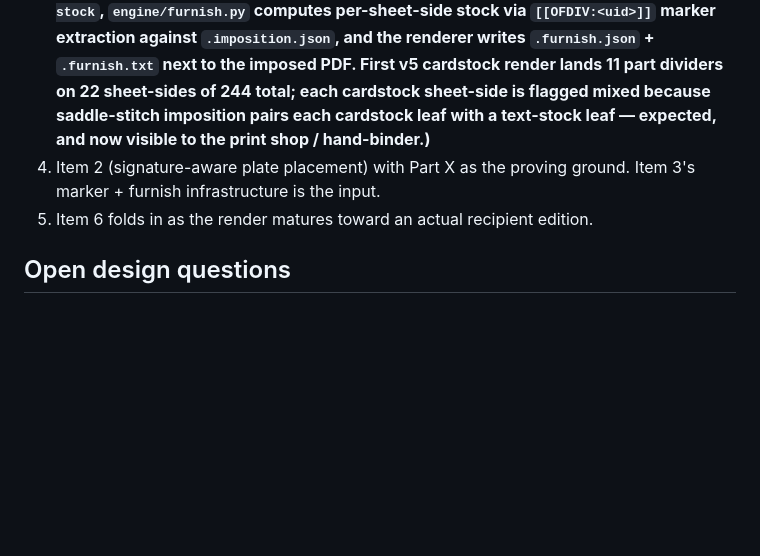
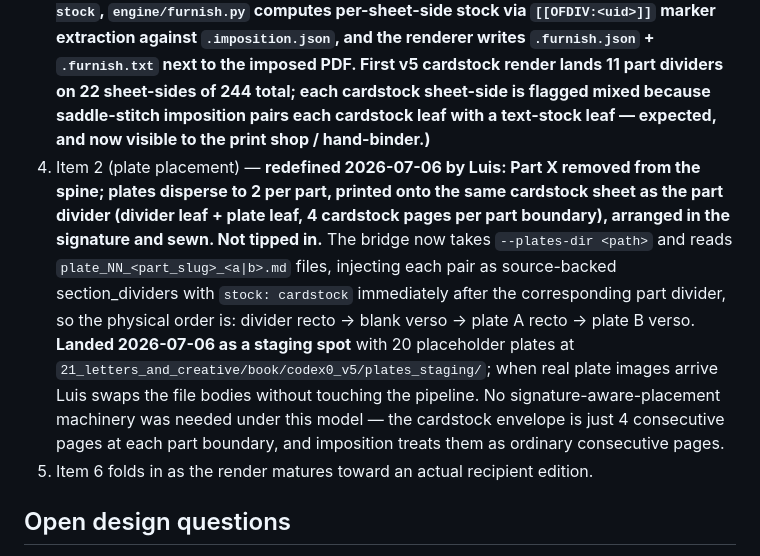
Before and after one commit to namrop/optical-foundry, a Markdown page: docs/plans/2026-07-05-book-production-mechanics-upstream-and-v5-support-brief.md, the part around the change. Drawn GitHub-style; blank space fills up the shorter version.

Commit message:
docs/plans: mark item 2 (plate staging) landed under revised model
Luis redefined item 2 on 2026-07-06: Part X (Witnesses and Plates) has
been retired from the spine and rebuilt as a back-matter Appendix — real
plates disperse to 2 per part, printed onto the same cardstock sheet as
the part divider (divider leaf + plate leaf, 4 cardstock pages per part
boundary), arranged in the signature and sewn. No tip-in.

Under this model there is no signature-aware placement problem: the
cardstock envelope is just 4 consecutive pages at each part boundary, and
imposition treats them as ordinary consecutive pages. The bridge got a
--plates-dir flag on the canon side; brief now records the redefinition
and marks item 2 landed as a staging spot with 20 placeholder plate MDs.

Co-Authored-By: Claude Opus 4.7 (1M context) <noreply@anthropic.com>

```diff
--- a/docs/plans/2026-07-05-book-production-mechanics-upstream-and-v5-support-brief.md
+++ b/docs/plans/2026-07-05-book-production-mechanics-upstream-and-v5-support-brief.md
@@ -149,7 +149,7 @@ MVP is the CLI flag; spine-schema promotion is a follow-up. Backmatter sources r
 1. Item 1 (spine→codex_bundle bridge) — get a real Foundry render of v5 and a profile-accurate page count; this validates the pipeline end-to-end. Item 7 (indentation) is a natural companion here: the first full render is where the `\\`-litany raggedness will show up everywhere, so settle the paragraph model at the same time. **(Landed 2026-07-05; item 5 wiring, item 7 paragraph model, and three front-matter fixes shipped.)**
 2. Item 8 (back-matter apparatus) — endnotes wiring + bridge backmatter-source hook. Small, self-contained, unlocks reader-facing whole-book renders that include Notes / How This Book Was Made / etc. **(Landed 2026-07-06.)**
 3. Item 4 + 3 (divider tagging → stock/furnish map) on the 11 part dividers — smallest real cardstock case. **(Landed 2026-07-06: `section_dividers[].stock` + `print_image` propagate to evidence, bridge exposes `--part-divider-stock` / `--chapter-divider-stock`, `engine/furnish.py` computes per-sheet-side stock via `[[OFDIV:<uid>]]` marker extraction against `.imposition.json`, and the renderer writes `.furnish.json` + `.furnish.txt` next to the imposed PDF. First v5 cardstock render lands 11 part dividers on 22 sheet-sides of 244 total; each cardstock sheet-side is flagged mixed because saddle-stitch imposition pairs each cardstock leaf with a text-stock leaf — expected, and now visible to the print shop / hand-binder.)**
-4. Item 2 (signature-aware plate placement) with Part X as the proving ground. Item 3's marker + furnish infrastructure is the input.
+4. Item 2 (plate placement) — **redefined 2026-07-06 by Luis: Part X removed from the spine; plates disperse to 2 per part, printed onto the same cardstock sheet as the part divider (divider leaf + plate leaf, 4 cardstock pages per part boundary), arranged in the signature and sewn. Not tipped in.** The bridge now takes `--plates-dir <path>` and reads `plate_NN_<part_slug>_<a|b>.md` files, injecting each pair as source-backed section_dividers with `stock: cardstock` immediately after the corresponding part divider, so the physical order is: divider recto → blank verso → plate A recto → plate B verso. **Landed 2026-07-06 as a staging spot** with 20 placeholder plates at `21_letters_and_creative/book/codex0_v5/plates_staging/`; when real plate images arrive Luis swaps the file bodies without touching the pipeline. No signature-aware-placement machinery was needed under this model — the cardstock envelope is just 4 consecutive pages at each part boundary, and imposition treats them as ordinary consecutive pages.
 5. Item 6 folds in as the render matures toward an actual recipient edition.
 
 ## Open design questions
```
